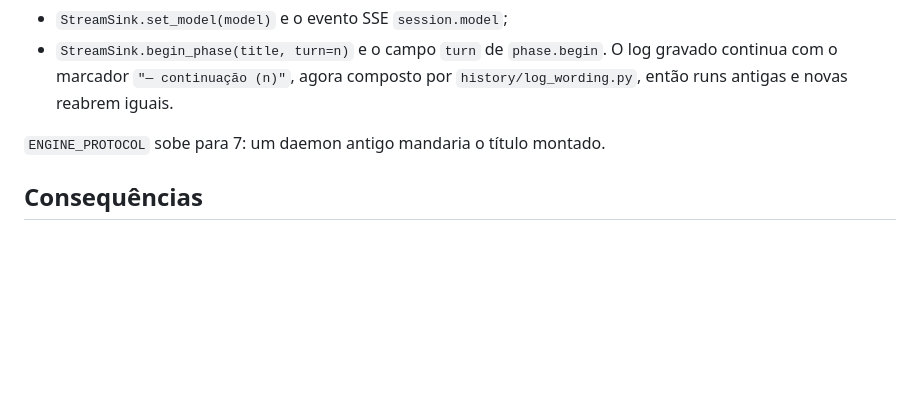
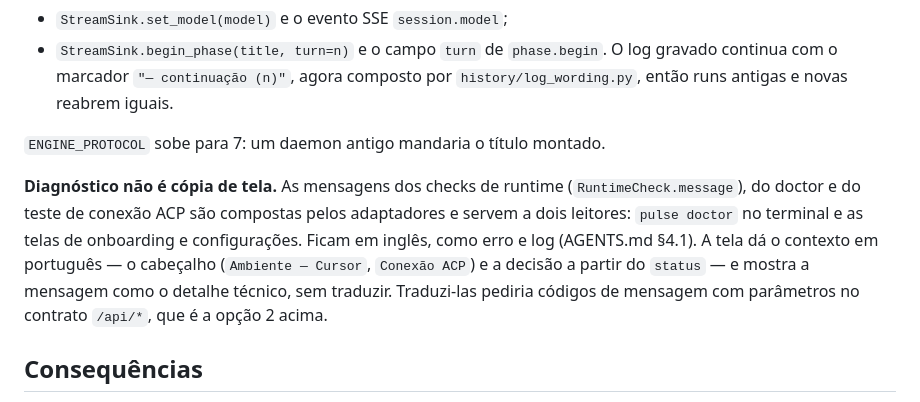
Before and after one commit to Largo-m/pulse.ai, a Markdown page: docs/adr/0004-texto-de-tela-mora-com-quem-o-compoe.md, the part around the change. Drawn GitHub-style; blank space fills up the shorter version.

Commit message:
docs(adr): diagnostics stay in English under a Portuguese heading
Runtime checks, the doctor and the ACP probe compose messages that both
`pulse doctor` and the onboarding and settings screens show. ADR 0004 and
AGENTS.md §4.1 now say they are diagnostics, not screen copy: English, shown
as the technical detail under the screen's own Portuguese heading.

Co-Authored-By: Claude Opus 5.5 (1M context) <noreply@anthropic.com>

```diff
--- a/docs/adr/0004-texto-de-tela-mora-com-quem-o-compoe.md
+++ b/docs/adr/0004-texto-de-tela-mora-com-quem-o-compoe.md
@@ -77,6 +77,15 @@ Os dois textos que cruzavam camadas viraram campos do contrato:
 
 `ENGINE_PROTOCOL` sobe para 7: um daemon antigo mandaria o título montado.
 
+**Diagnóstico não é cópia de tela.** As mensagens dos checks de runtime
+(`RuntimeCheck.message`), do doctor e do teste de conexão ACP são compostas
+pelos adaptadores e servem a dois leitores: `pulse doctor` no terminal e as telas
+de onboarding e configurações. Ficam em inglês, como erro e log (AGENTS.md
+§4.1). A tela dá o contexto em português — o cabeçalho (`Ambiente — Cursor`,
+`Conexão ACP`) e a decisão a partir do `status` — e mostra a mensagem como o
+detalhe técnico, sem traduzir. Traduzi-las pediria códigos de mensagem com
+parâmetros no contrato `/api/*`, que é a opção 2 acima.
+
 ## Consequências
 
 - Boas: nenhum módulo de texto é importado por todas as camadas; mudar uma
```
Also changed, not shown: AGENTS.md (+3 -1 lines).
